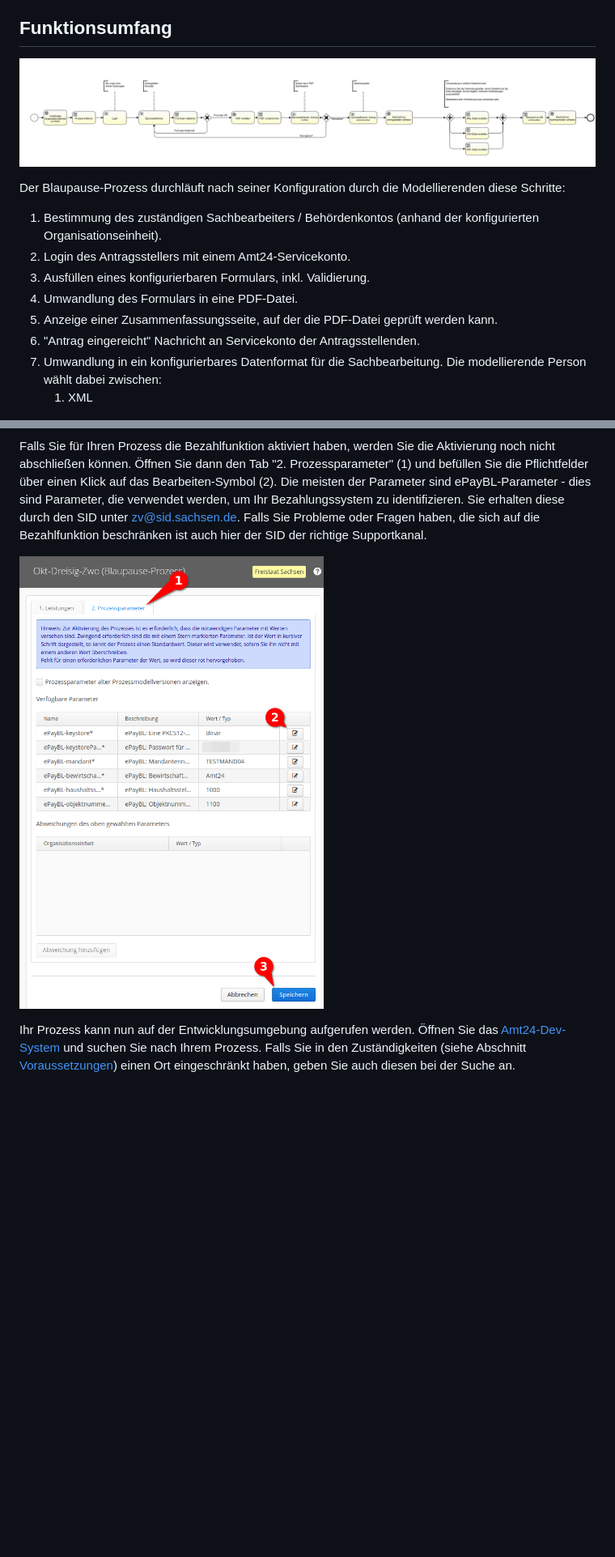
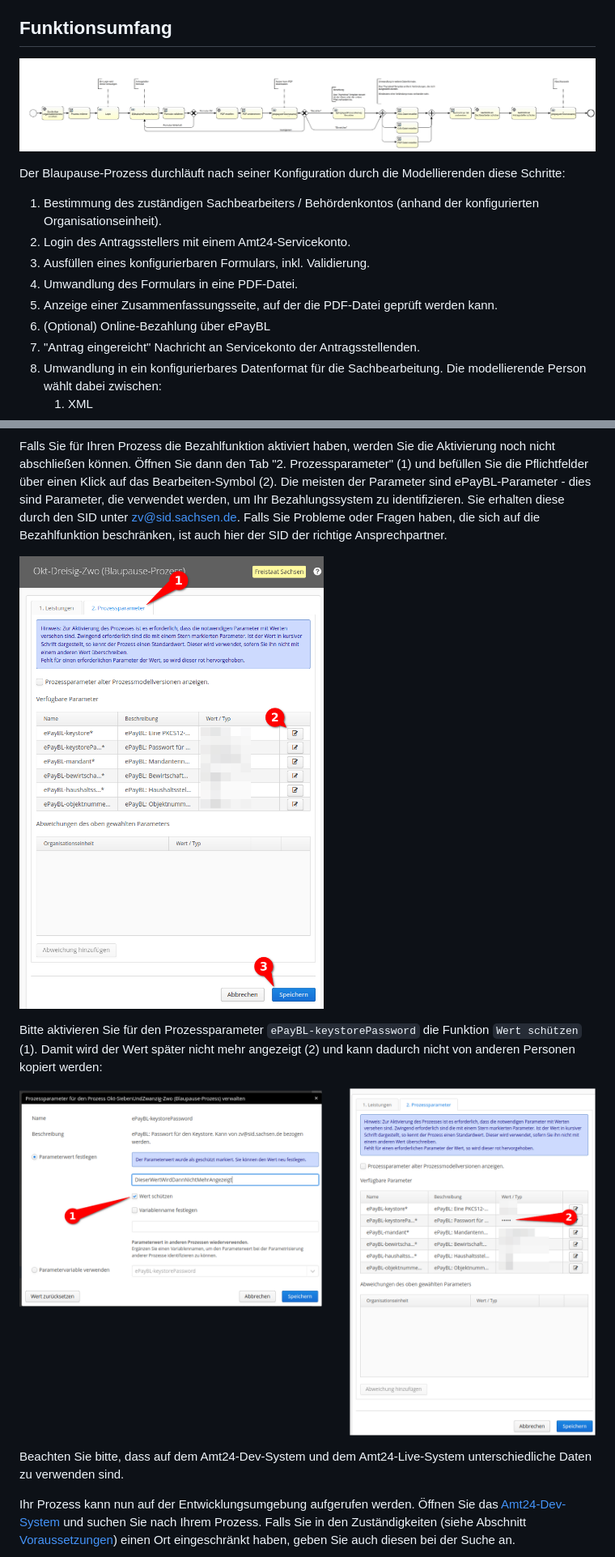
Before and after one commit to Seitenbau/Amt24-Blaupauseprozess, a Markdown page: README.md, 2 parts joined by grey strips. Shown at 81% size. Rendered like a GitHub page; pictures changed too: markdown-assets/blaupauseprozess-prozessskizze.png, markdown-assets/prozessparameter-bei-payment.png, markdown-assets/wert-schuetzen-funktion.png (added); blank space fills up the shorter version.

Commit message:
Implement feedback to Documentation, as reported by the SID

```diff
--- a/README.md
+++ b/README.md
@@ -33,6 +33,7 @@ Der Blaupause-Prozess durchläuft nach seiner Konfiguration durch die Modelliere
 1. Ausfüllen eines konfigurierbaren Formulars, inkl. Validierung.
 1. Umwandlung des Formulars in eine PDF-Datei.
 1. Anzeige einer Zusammenfassungsseite, auf der die PDF-Datei geprüft werden kann.
+1. (Optional) Online-Bezahlung über ePayBL
 1. "Antrag eingereicht" Nachricht an Servicekonto der Antragsstellenden.
 1. Umwandlung in ein konfigurierbares Datenformat für die Sachbearbeitung. Die modellierende Person wählt dabei
    zwischen:
@@ -140,9 +143,16 @@ Falls Sie für Ihren Prozess die Bezahlfunktion aktiviert haben, werden Sie die
 können. Öffnen Sie dann den Tab "2. Prozessparameter" (1) und befüllen Sie die Pflichtfelder über einen Klick auf das
 Bearbeiten-Symbol (2). Die meisten der Parameter sind ePayBL-Parameter - dies sind Parameter, die verwendet werden, um
 Ihr Bezahlungssystem zu identifizieren. Sie erhalten diese durch den SID unter zv@sid.sachsen.de. Falls Sie Probleme
-oder Fragen haben, die sich auf die Bezahlfunktion beschränken ist auch hier der SID der richtige Supportkanal.
+oder Fragen haben, die sich auf die Bezahlfunktion beschränken, ist auch hier der SID der richtige Ansprechpartner.
 
 ![img.png](markdown-assets/prozessparameter-bei-payment.png)
+
+Bitte aktivieren Sie für den Prozessparameter `ePayBL-keystorePassword` die Funktion `Wert schützen` (1). Damit wird der
+Wert später nicht mehr angezeigt (2) und kann dadurch nicht von anderen Personen kopiert werden:
+
+![wert-schuetzen-funktion.png](markdown-assets%2Fwert-schuetzen-funktion.png)
+
+Beachten Sie bitte, dass auf dem Amt24-Dev-System und dem Amt24-Live-System unterschiedliche Daten zu verwenden sind.
 
 Ihr Prozess kann nun auf der Entwicklungsumgebung aufgerufen werden. Öffnen Sie
 das [Amt24-Dev-System](https://amt24dev.sachsen.de) und suchen Sie nach Ihrem Prozess. Falls Sie in den
```
Also changed, not shown: other parts of README.md (+2 -0 lines).
